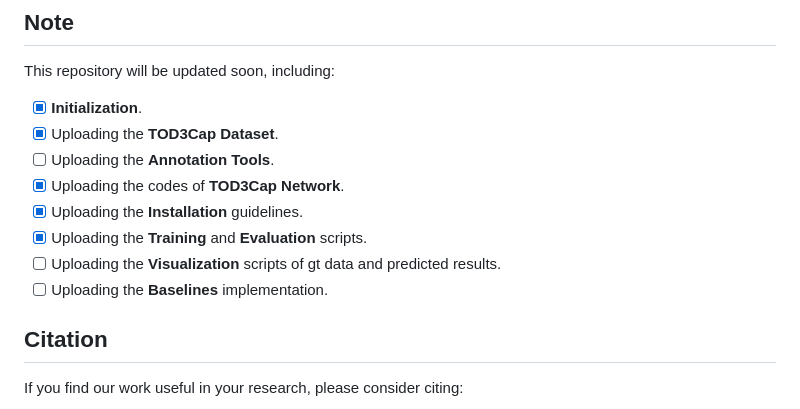
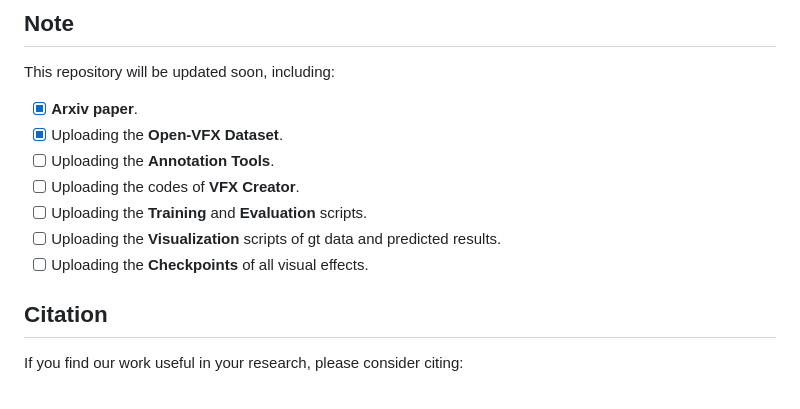
Before and after one commit to vfx-creator0/VFXCreator, a Markdown page: README.md, the part around the change. Rendered like a GitHub page.

```diff
--- a/README.md
+++ b/README.md
@@ -96,14 +96,13 @@ This reposity will be updated soon, including:
 
 ## Note
 This repository will be updated soon, including:
-- [x] **Initialization**.
-- [x] Uploading the **TOD3Cap Dataset**.
+- [x] **Arxiv paper**.
+- [x] Uploading the **Open-VFX Dataset**.
 - [ ] Uploading the **Annotation Tools**.
-- [x] Uploading the codes of **TOD3Cap Network**.
-- [x] Uploading the **Installation** guidelines.
-- [x] Uploading the **Training** and **Evaluation** scripts.
+- [ ] Uploading the codes of **VFX Creator**.
+- [ ] Uploading the **Training** and **Evaluation** scripts.
 - [ ] Uploading the **Visualization** scripts of gt data and predicted results.
-- [ ] Uploading the **Baselines** implementation.
+- [ ] Uploading the **Checkpoints** of all visual effects.
 
 ## Citation
 If you find our work useful in your research, please consider citing:
```
